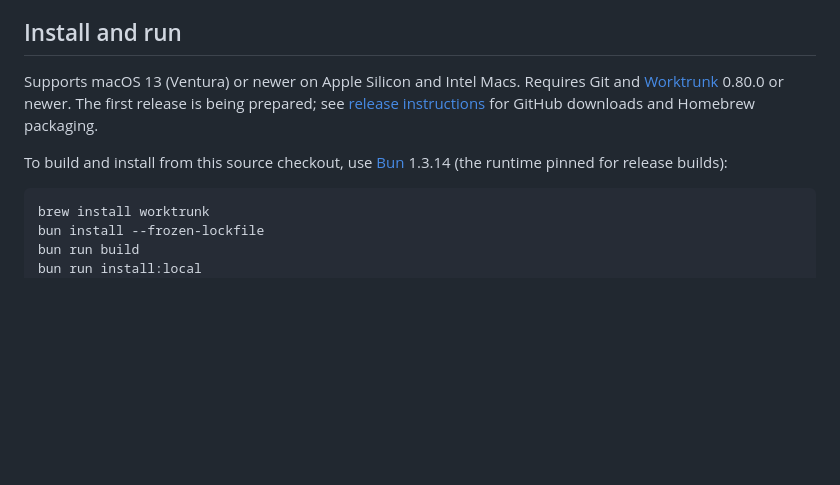
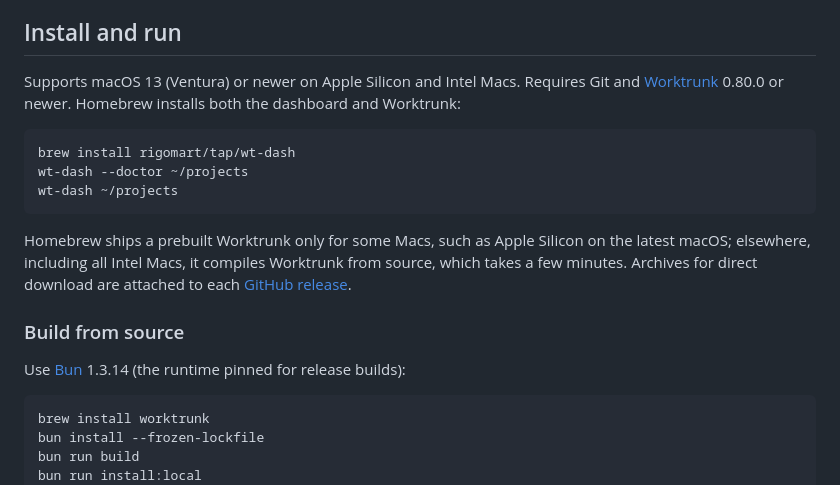
Before and after one commit to rigomart/wt-dash, a Markdown page: README.md, the part around the change. Drawn GitHub-style; blank space fills up the shorter version.

Commit message:
docs: document Homebrew install from rigomart/tap

````diff
--- a/README.md
+++ b/README.md
@@ -4,9 +4,19 @@ A macOS terminal dashboard for reviewing and cleaning up Git worktrees across re
 
 ## Install and run
 
-Supports macOS 13 (Ventura) or newer on Apple Silicon and Intel Macs. Requires Git and [Worktrunk](https://worktrunk.dev/) 0.80.0 or newer. The first release is being prepared; see [release instructions](docs/RELEASING.md) for GitHub downloads and Homebrew packaging.
+Supports macOS 13 (Ventura) or newer on Apple Silicon and Intel Macs. Requires Git and [Worktrunk](https://worktrunk.dev/) 0.80.0 or newer. Homebrew installs both the dashboard and Worktrunk:
 
-To build and install from this source checkout, use [Bun](https://bun.com/) 1.3.14 (the runtime pinned for release builds):
+```sh
+brew install rigomart/tap/wt-dash
+wt-dash --doctor ~/projects
+wt-dash ~/projects
+```
+
+Homebrew ships a prebuilt Worktrunk only for some Macs, such as Apple Silicon on the latest macOS; elsewhere, including all Intel Macs, it compiles Worktrunk from source, which takes a few minutes. Archives for direct download are attached to each [GitHub release](https://github.com/rigomart/wt-dash/releases).
+
+### Build from source
+
+Use [Bun](https://bun.com/) 1.3.14 (the runtime pinned for release builds):
 
 ```sh
 brew install worktrunk
````
Also changed, not shown: docs/RELEASING.md (+9 -9 lines).
